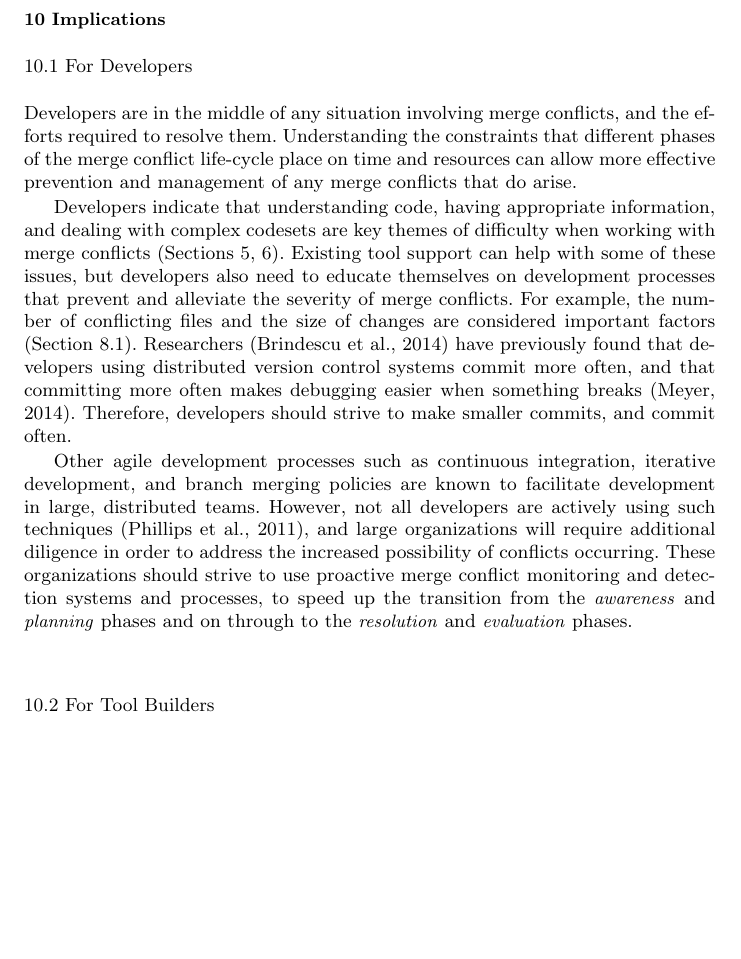
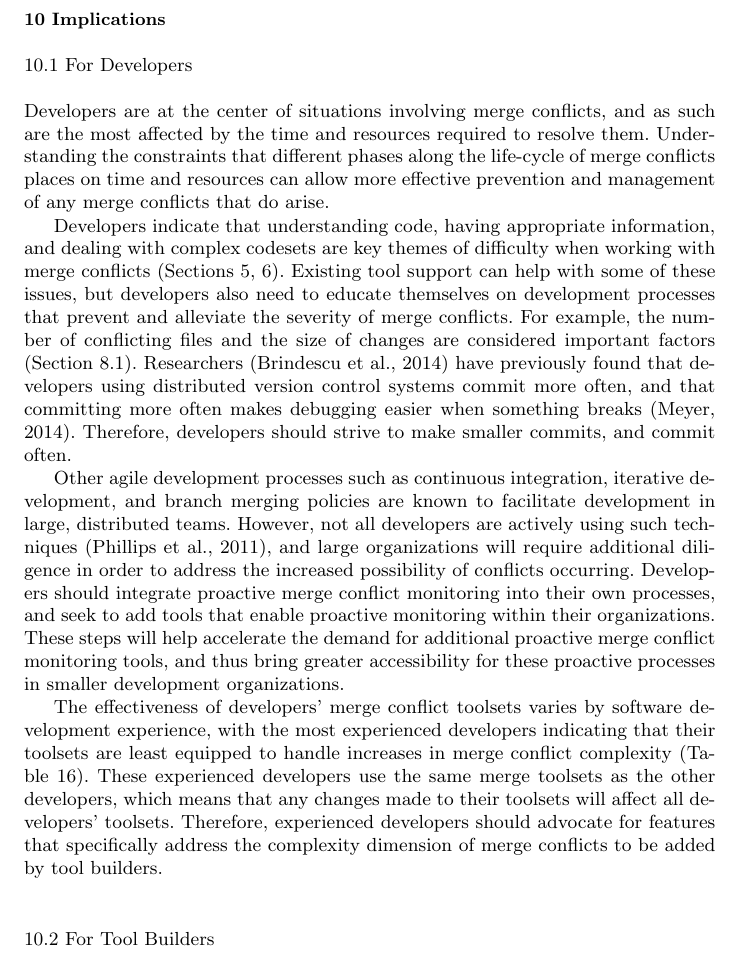
Before and after one commit to EPICLab/EMSE19-MergeConflicts, a LaTeX paper (main.tex, which reads Implications.tex): part of page 37 of 46, cut so that both start at the same text, the shorter picture padded with empty space. Compiled offline with pdfLaTeX.

Commit message:
Additional implications for developers added to discuss software development experience and toolset effectiveness

```diff
--- a/Implications.tex
+++ b/Implications.tex
@@ -1,8 +1,8 @@
 \section{Implications}\label{implications}
 
 \subsection{For Developers}
-Developers are in the middle of any situation involving merge conflicts, and the efforts required to resolve them.
-Understanding the constraints that different phases of the merge conflict life-cycle place on time and resources can allow more effective prevention and management of any merge conflicts that do arise.
+Developers are at the center of situations involving merge conflicts, and as such are the most affected by the time and resources required to resolve them.
+Understanding the constraints that different phases along the life-cycle of merge conflicts places on time and resources can allow more effective prevention and management of any merge conflicts that do arise.
 
 Developers indicate that understanding code, having appropriate information, and dealing with complex codesets are key themes of difficulty when working with merge conflicts (Sections~\ref{RQ1}, \ref{RQ2}).
 Existing tool support can help with some of these issues, but developers also need to educate themselves on development processes that prevent and alleviate the severity of merge conflicts.
@@ -12,7 +12,12 @@ Therefore, developers should strive to make smaller commits, and commit often.
 
 Other agile development processes such as continuous integration, iterative development, and branch merging policies are known to facilitate development in large, distributed teams.
 However, not all developers are actively using such techniques~\cite{phillips2011branching}, and large organizations will require additional diligence in order to address the increased possibility of conflicts occurring.
-These organizations should strive to use proactive merge conflict monitoring and detection systems and processes, to speed up the transition from the \textit{awareness} and \textit{planning} phases and on through to the \textit{resolution} and \textit{evaluation} phases.
+Developers should integrate proactive merge conflict monitoring into their own processes, and seek to add tools that enable proactive monitoring within their organizations.
+These steps will help accelerate the demand for additional proactive merge conflict monitoring tools, and thus bring greater accessibility for these proactive processes in smaller development organizations.
+
+The effectiveness of developers' merge conflict toolsets varies by software development experience, with the most experienced developers indicating that their toolsets are least equipped to handle increases in merge conflict complexity (Table~\ref{experience_vs_effectiveness}).
+These experienced developers use the same merge toolsets as the other developers, which means that any changes made to their toolsets will affect all developers' toolsets.
+Therefore, experienced developers should advocate for features that specifically address the complexity dimension of merge conflicts to be added by tool builders.
 
 \subsection{For Tool Builders}
 Version control systems provide an easy method for storing and retrieving recent development history, but examining older development history at scale and in a usable manner has not completely met developers' expectations.
```
